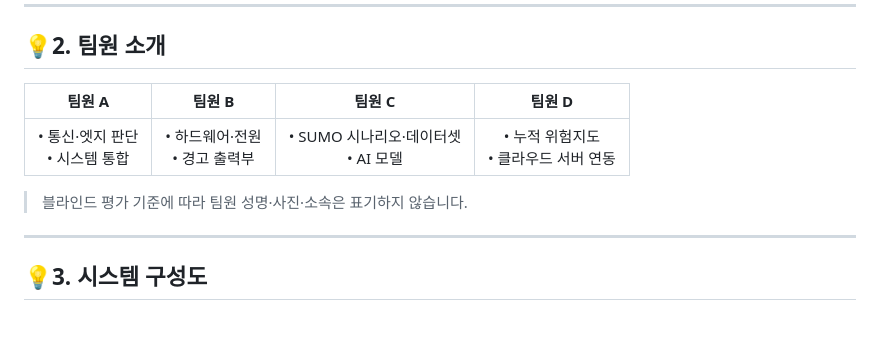
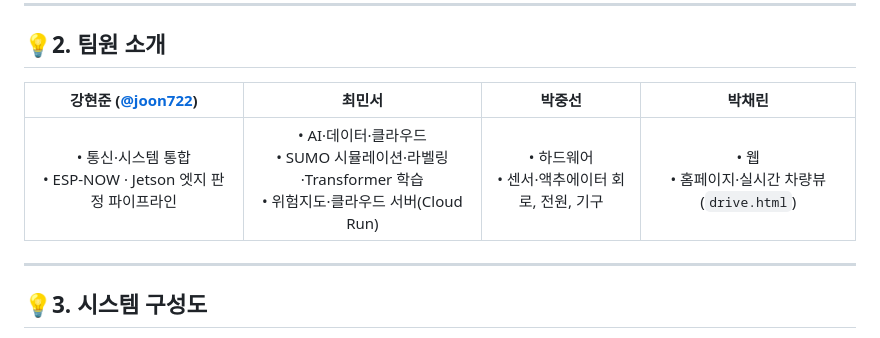
Before and after one commit to joon722/26_HC019, a Markdown page: README.md, the part around the change. GitHub-like rendering.

Commit message:
README 팀원 소개에 팀원 이름과 역할 표기
Co-Authored-By: Claude Opus 5.5 <noreply@anthropic.com>

```diff
--- a/README.md
+++ b/README.md
@@ -62,11 +62,9 @@
 
 ## 💡2. 팀원 소개
 
-| 팀원 A | 팀원 B | 팀원 C | 팀원 D |
+| **강현준** ([@joon722](https://github.com/joon722)) | **최민서** | **박중선** | **박채린** |
 |:---:|:---:|:---:|:---:|
-| • 통신·엣지 판단 <br> • 시스템 통합 | • 하드웨어·전원 <br> • 경고 출력부 | • SUMO 시나리오·데이터셋 <br> • AI 모델 | • 누적 위험지도 <br> • 클라우드 서버 연동 |
-
-> 블라인드 평가 기준에 따라 팀원 성명·사진·소속은 표기하지 않습니다.
+| • 통신·시스템 통합 <br> • ESP-NOW · Jetson 엣지 판정 파이프라인 | • AI·데이터·클라우드 <br> • SUMO 시뮬레이션·라벨링·Transformer 학습 <br> • 위험지도·클라우드 서버(Cloud Run) | • 하드웨어 <br> • 센서·액추에이터 회로, 전원, 기구 | • 웹 <br> • 홈페이지·실시간 차량뷰(`drive.html`) |
 
 ---
 
```
